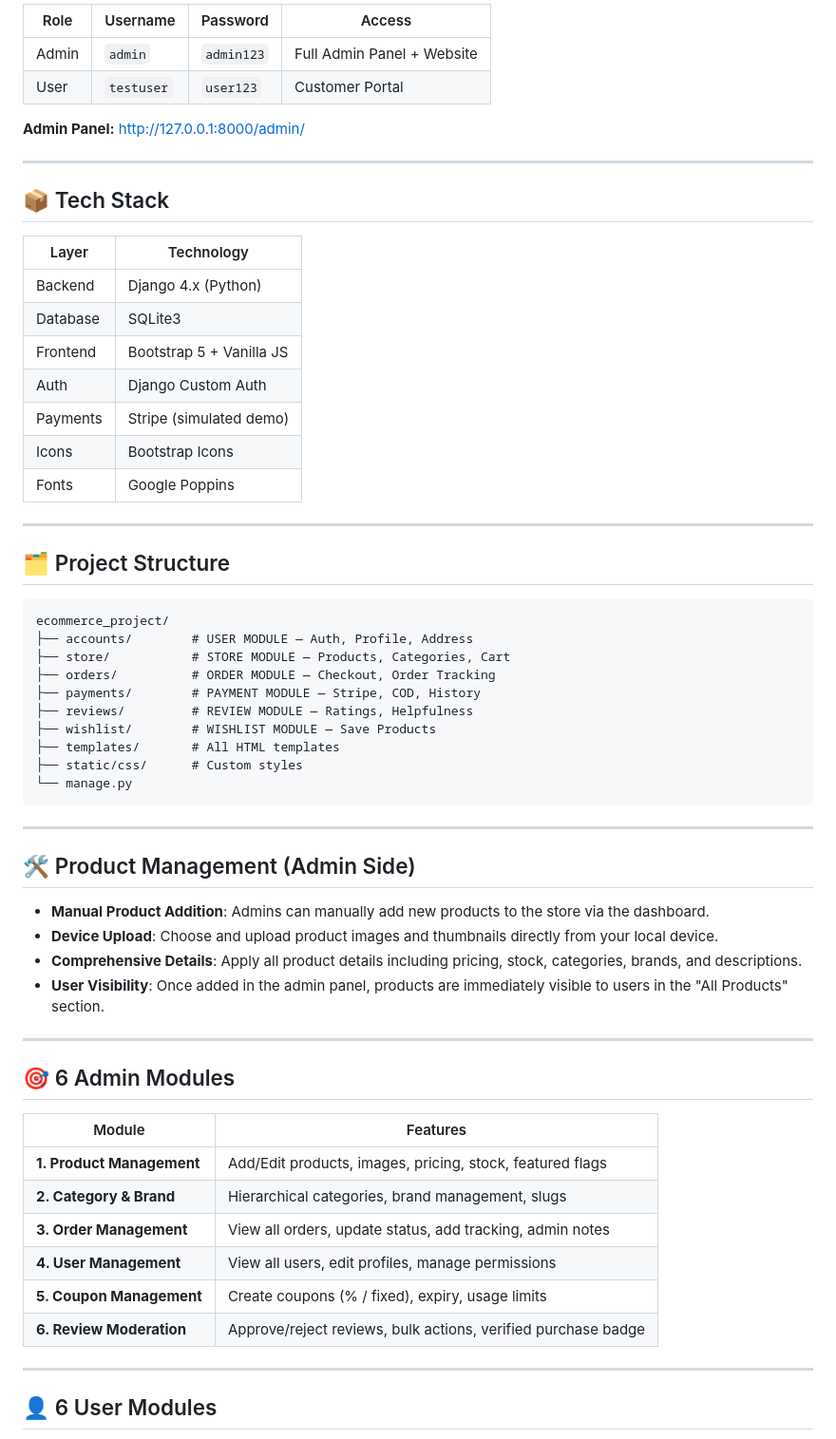
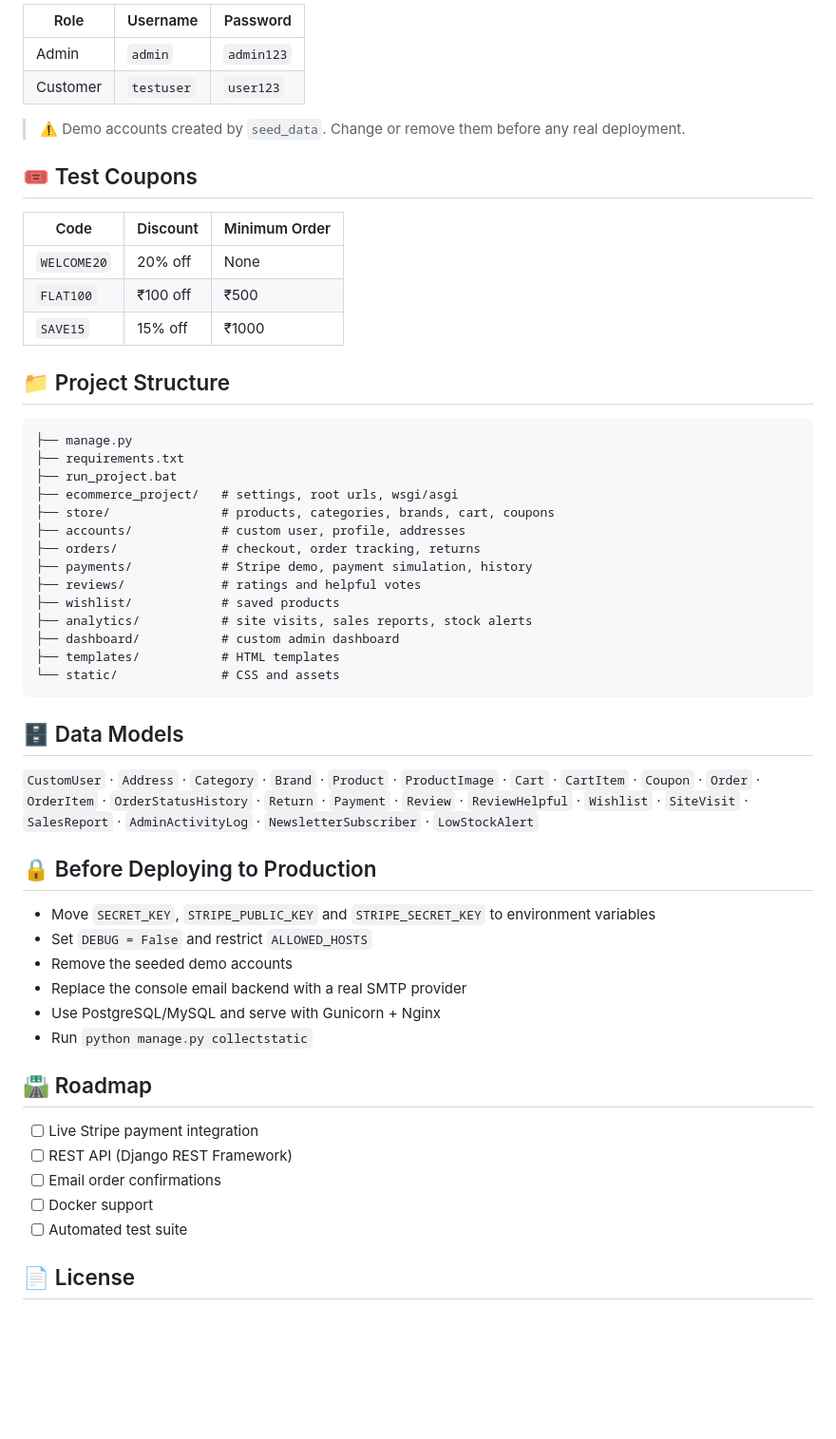
Before and after one commit to tejasash2005-sketch/shopnexus--ecommerce, a Markdown page: README.md, the part around one of its changes. Shown at 95% size. Rendered like a GitHub page; blank space fills up the shorter version.

````diff
--- a/README.md
+++ b/README.md
@@ -27,64 +82,58 @@ python manage.py runserver
 
-| Role  | Username  | Password  | Access |
-|-------|-----------|-----------|--------|
-| Admin | `admin`   | `admin123`| Full Admin Panel + Website |
-| User  | `testuser`| `user123` | Customer Portal |
+| Role     | Username   | Password   |
+|----------|------------|------------|
+| Admin    | `admin`    | `admin123` |
+| Customer | `testuser` | `user123`  |
 
-**Admin Panel:** http://127.0.0.1:8000/admin/
+> ⚠️ Demo accounts created by `seed_data`. Change or remove them before any real deployment.
 
----
+## 🎟️ Test Coupons
 
-## 📦 Tech Stack
+| Code        | Discount | Minimum Order |
+|-------------|----------|---------------|
+| `WELCOME20` | 20% off  | None          |
+| `FLAT100`   | ₹100 off | ₹500          |
+| `SAVE15`    | 15% off  | ₹1000         |
 
-| Layer        | Technology            |
-|--------------|-----------------------|
-| Backend      | Django 4.x (Python)   |
-| Database     | SQLite3               |
-| Frontend     | Bootstrap 5 + Vanilla JS |
-| Auth         | Django Custom Auth    |
-| Payments     | Stripe (simulated demo) |
-| Icons        | Bootstrap Icons       |
-| Fonts        | Google Poppins        |
-
----
-
-## 🗂️ Project Structure
+## 📁 Project Structure
 
 ```
-ecommerce_project/
-├── accounts/        # USER MODULE — Auth, Profile, Address
-├── store/           # STORE MODULE — Products, Categories, Cart
-├── orders/          # ORDER MODULE — Checkout, Order Tracking
-├── payments/        # PAYMENT MODULE — Stripe, COD, History
-├── reviews/         # REVIEW MODULE — Ratings, Helpfulness
-├── wishlist/        # WISHLIST MODULE — Save Products
-├── templates/       # All HTML templates
-├── static/css/      # Custom styles
-└── manage.py
+├── manage.py
+├── requirements.txt
+├── run_project.bat
+├── ecommerce_project/   # settings, root urls, wsgi/asgi
+├── store/               # products, categories, brands, cart, coupons
+├── accounts/            # custom user, profile, addresses
+├── orders/              # checkout, order tracking, returns
+├── payments/            # Stripe demo, payment simulation, history
+├── reviews/             # ratings and helpful votes
+├── wishlist/            # saved products
+├── analytics/           # site visits, sales reports, stock alerts
+├── dashboard/           # custom admin dashboard
+├── templates/           # HTML templates
+└── static/              # CSS and assets
 ```
 
----
+## 🗄️ Data Models
 
-## 🛠️ Product Management (Admin Side)
-- **Manual Product Addition**: Admins can manually add new products to the store via the dashboard.
-- **Device Upload**: Choose and upload product images and thumbnails directly from your local device.
-- **Comprehensive Details**: Apply all product details including pricing, stock, categories, brands, and descriptions.
-- **User Visibility**: Once added in the admin panel, products are immediately visible to users in the "All Products" section.
+`CustomUser` · `Address` · `Category` · `Brand` · `Product` · `ProductImage` · `Cart` · `CartItem` · `Coupon` · `Order` · `OrderItem` · `OrderStatusHistory` · `Return` · `Payment` · `Review` · `ReviewHelpful` · `Wishlist` · `SiteVisit` · `SalesReport` · `AdminActivityLog` · `NewsletterSubscriber` · `LowStockAlert`
 
----
+## 🔒 Before Deploying to Production
 
-## 🎯 6 Admin Modules
+- Move `SECRET_KEY`, `STRIPE_PUBLIC_KEY` and `STRIPE_SECRET_KEY` to environment variables
+- Set `DEBUG = False` and restrict `ALLOWED_HOSTS`
+- Remove the seeded demo accounts
+- Replace the console email backend with a real SMTP provider
+- Use PostgreSQL/MySQL and serve with Gunicorn + Nginx
+- Run `python manage.py collectstatic`
 
-| Module | Features |
-|--------|----------|
-| **1. Product Management** | Add/Edit products, images, pricing, stock, featured flags |
-| **2. Category & Brand** | Hierarchical categories, brand management, slugs |
-| **3. Order Management** | View all orders, update status, add tracking, admin notes |
-| **4. User Management** | View all users, edit profiles, manage permissions |
-| **5. Coupon Management** | Create coupons (% / fixed), expiry, usage limits |
-| **6. Review Moderation** | Approve/reject reviews, bulk actions, verified purchase badge |
+## 🛣️ Roadmap
 
----
+- [ ] Live Stripe payment integration
+- [ ] REST API (Django REST Framework)
+- [ ] Email order confirmations
+- [ ] Docker support
+- [ ] Automated test suite
 
-## 👤 6 User Modules
+## 📄 License
 
````
Also changed, not shown: other parts of README.md (+69 -72 lines).
